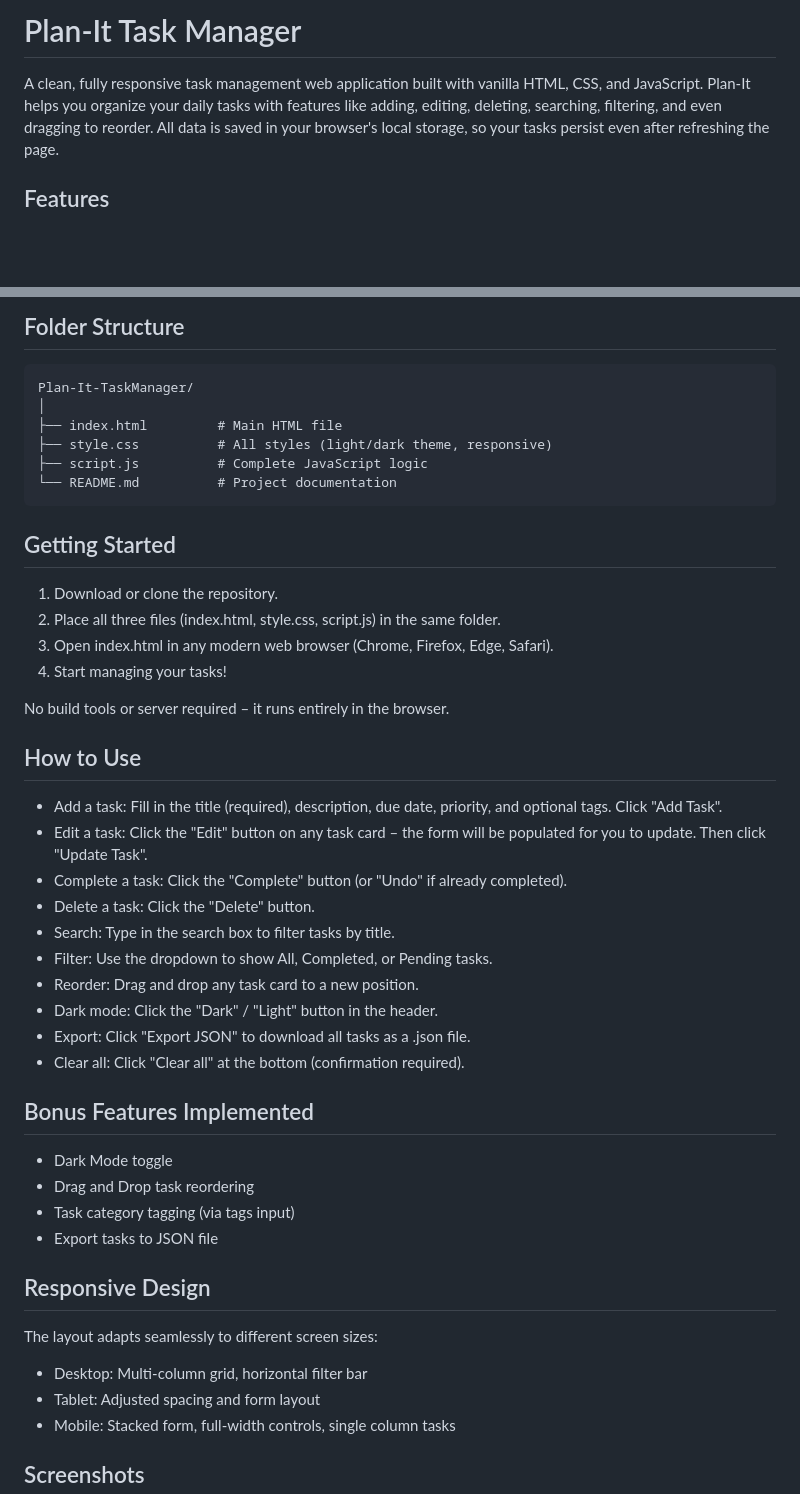
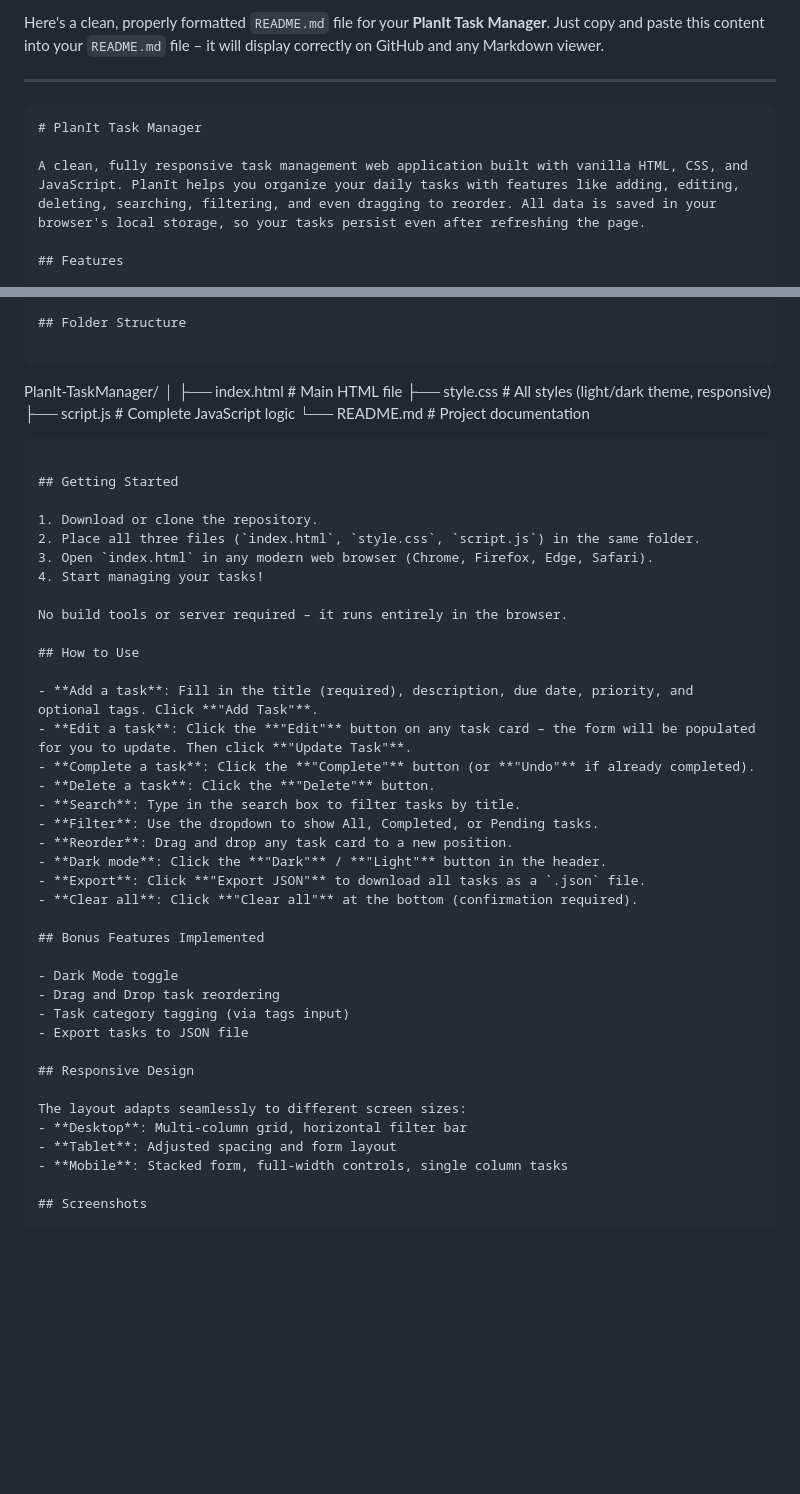
Before and after one commit to BHAGYALAXMI7752/Plan-It-TaskManager, a Markdown page: README.md, 2 parts joined by grey strips. Rendered like a GitHub page; blank space fills up the shorter version.

````diff
--- a/README.md
+++ b/README.md
@@ -1,6 +1,11 @@
-# Plan-It Task Manager
+Here's a clean, properly formatted `README.md` file for your **PlanIt Task Manager**. Just copy and paste this content into your `README.md` file – it will display correctly on GitHub and any Markdown viewer.
 
-A clean, fully responsive task management web application built with vanilla HTML, CSS, and JavaScript. Plan-It helps you organize your daily tasks with features like adding, editing, deleting, searching, filtering, and even dragging to reorder. All data is saved in your browser's local storage, so your tasks persist even after refreshing the page.
+---
+
+```markdown
+# PlanIt Task Manager
+
+A clean, fully responsive task management web application built with vanilla HTML, CSS, and JavaScript. PlanIt helps you organize your daily tasks with features like adding, editing, deleting, searching, filtering, and even dragging to reorder. All data is saved in your browser's local storage, so your tasks persist even after refreshing the page.
 
 ## Features
 
@@ -31,7 +36,7 @@ A clean, fully responsive task management web application built with vanilla HTM
 ## Folder Structure
 
 ```
-Plan-It-TaskManager/
+PlanIt-TaskManager/
 │
 ├── index.html         # Main HTML file
 ├── style.css          # All styles (light/dark theme, responsive)
@@ -42,24 +47,24 @@ Plan-It-TaskManager/
 ## Getting Started
 
 1. Download or clone the repository.
-2. Place all three files (index.html, style.css, script.js) in the same folder.
-3. Open index.html in any modern web browser (Chrome, Firefox, Edge, Safari).
+2. Place all three files (`index.html`, `style.css`, `script.js`) in the same folder.
+3. Open `index.html` in any modern web browser (Chrome, Firefox, Edge, Safari).
 4. Start managing your tasks!
 
 No build tools or server required – it runs entirely in the browser.
 
 ## How to Use
 
-- Add a task: Fill in the title (required), description, due date, priority, and optional tags. Click "Add Task".
-- Edit a task: Click the "Edit" button on any task card – the form will be populated for you to update. Then click "Update Task".
-- Complete a task: Click the "Complete" button (or "Undo" if already completed).
-- Delete a task: Click the "Delete" button.
-- Search: Type in the search box to filter tasks by title.
-- Filter: Use the dropdown to show All, Completed, or Pending tasks.
-- Reorder: Drag and drop any task card to a new position.
-- Dark mode: Click the "Dark" / "Light" button in the header.
-- Export: Click "Export JSON" to download all tasks as a .json file.
-- Clear all: Click "Clear all" at the bottom (confirmation required).
+- **Add a task**: Fill in the title (required), description, due date, priority, and optional tags. Click **"Add Task"**.
+- **Edit a task**: Click the **"Edit"** button on any task card – the form will be populated for you to update. Then click **"Update Task"**.
+- **Complete a task**: Click the **"Complete"** button (or **"Undo"** if already completed).
+- **Delete a task**: Click the **"Delete"** button.
+- **Search**: Type in the search box to filter tasks by title.
+- **Filter**: Use the dropdown to show All, Completed, or Pending tasks.
+- **Reorder**: Drag and drop any task card to a new position.
+- **Dark mode**: Click the **"Dark"** / **"Light"** button in the header.
+- **Export**: Click **"Export JSON"** to download all tasks as a `.json` file.
+- **Clear all**: Click **"Clear all"** at the bottom (confirmation required).
 
 ## Bonus Features Implemented
 
@@ -71,9 +76,9 @@ No build tools or server required – it runs entirely in the browser.
 ## Responsive Design
 
 The layout adapts seamlessly to different screen sizes:
-- Desktop: Multi‑column grid, horizontal filter bar
-- Tablet: Adjusted spacing and form layout
-- Mobile: Stacked form, full‑width controls, single column tasks
+- **Desktop**: Multi‑column grid, horizontal filter bar
+- **Tablet**: Adjusted spacing and form layout
+- **Mobile**: Stacked form, full‑width controls, single column tasks
 
 ## Screenshots
 
````
Also changed, not shown: other parts of README.md (+2 -3 lines).
